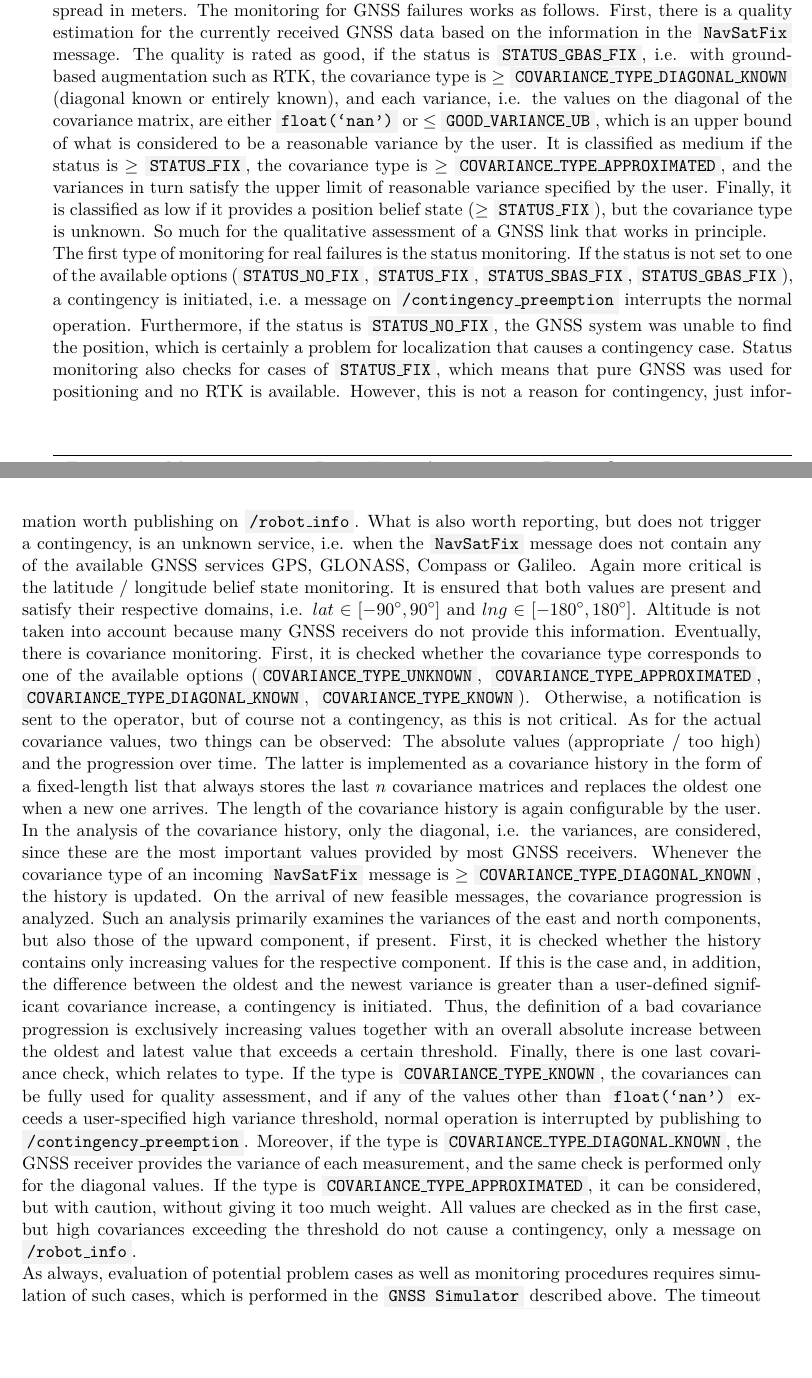
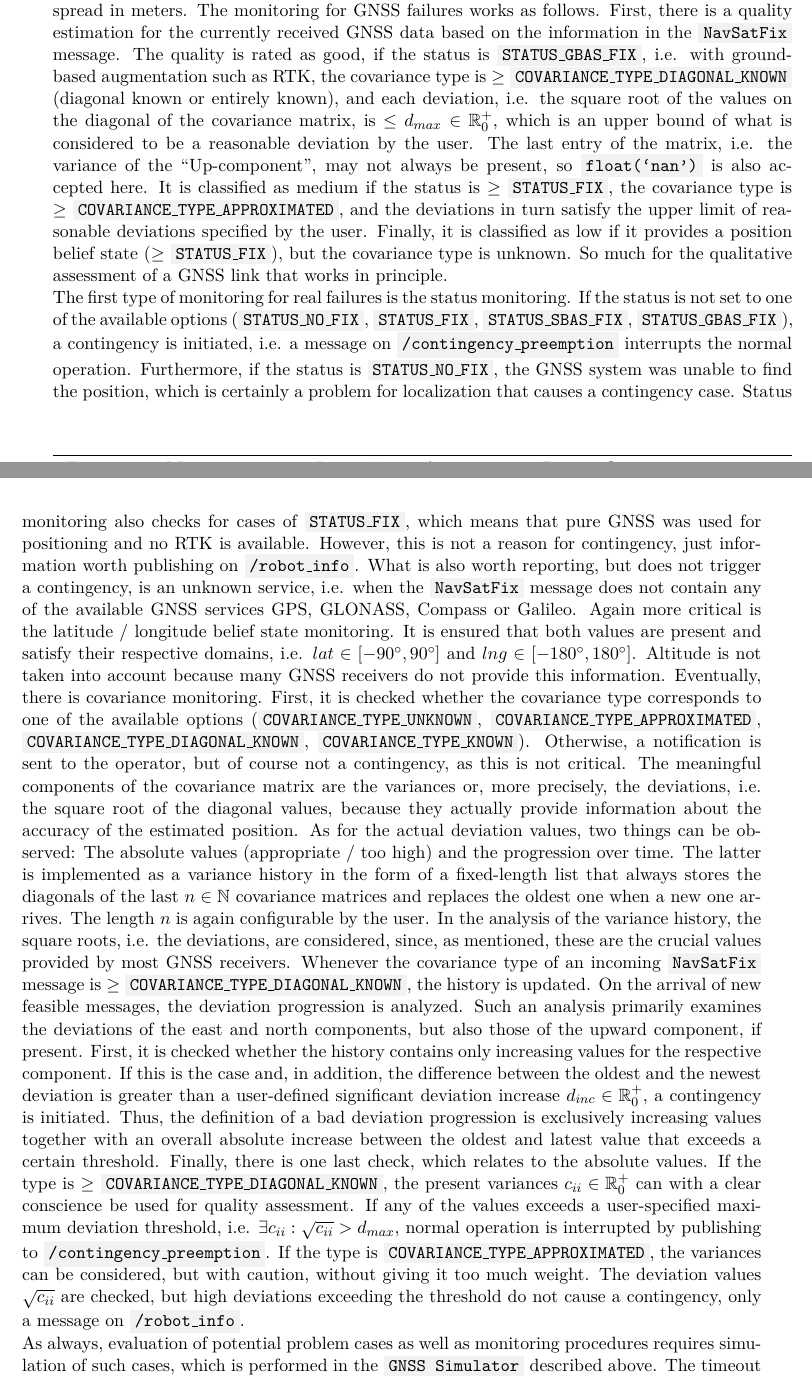
Before and after one commit to tbohne/msc, a LaTeX thesis (thesis/thesis.tex): two parts of pages 50 and 51 of 69, joined at a grey line, cut so that both start at the same text, the shorter picture padded with empty space. Compiled offline with pdfLaTeX.

Commit message:
refine GNSS section

```diff
--- a/thesis/thesis.tex
+++ b/thesis/thesis.tex
@@ -1289,10 +1289,11 @@ Thus, one has to take the square root of the values to end up with the actual de
 provides information on how widely the GNSS values are currently spread in meters.
 The monitoring for GNSS failures works as follows. First, there is a quality estimation for the currently received GNSS data based on the information in the \code{NavSatFix} message.
 The quality is rated as good, if the status is \code{STATUS\_GBAS\_FIX}, i.e. with ground-based augmentation such as RTK, the covariance type is $\geq$
-\code{COVARIANCE\_TYPE\_DIAGONAL\_KNOWN} (diagonal known or entirely known), and each variance, i.e. the values on the diagonal of the
-covariance matrix, are either \code{float(`nan')} or $\leq$ \code{GOOD\_VARIANCE\_UB}, which is an upper bound of what is considered to be a reasonable variance by the user. It is
-classified as medium if the status is $\geq$ \code{STATUS\_FIX}, the covariance type is $\geq$ \code{COVARIANCE\_TYPE\_APPROXIMATED}, and the variances in turn satisfy the upper
-limit of reasonable variance specified by the user. Finally, it is classified as low if it provides a position belief state ($\geq$ \code{STATUS\_FIX}), but the covariance type
+\code{COVARIANCE\_TYPE\_DIAGONAL\_KNOWN} (diagonal known or entirely known), and each deviation, i.e. the square root of the values on the diagonal of the
+covariance matrix, is $\leq d_{max} \in \mathbb{R}_{0}^{+}$, which is an upper bound of what is considered to be a reasonable deviation by the user. The last entry of the matrix, i.e. the
+variance of the \textquote{Up-component}, may not always be present, so \code{float(`nan')} is also accepted here. It is
+classified as medium if the status is $\geq$ \code{STATUS\_FIX}, the covariance type is $\geq$ \code{COVARIANCE\_TYPE\_APPROXIMATED}, and the deviations in turn satisfy the upper
+limit of reasonable deviations specified by the user. Finally, it is classified as low if it provides a position belief state ($\geq$ \code{STATUS\_FIX}), but the covariance type
 is unknown. So much for the qualitative assessment of a GNSS link that works in principle.\newline
 The first type of monitoring for real failures is the status monitoring. If the status is not set to one of the available options (\code{STATUS\_NO\_FIX}, \code{STATUS\_FIX},
 \code{STATUS\_SBAS\_FIX}, \code{STATUS\_GBAS\_FIX}), a contingency is initiated, i.e. a message on \code{/contingency\_preemption} interrupts the normal operation.
@@ -1303,20 +1304,23 @@ contingency, just information worth publishing on \code{/robot\_info}. What is a
 monitoring. It is ensured that both values are present and satisfy their respective domains, i.e. $lat \in [-90\degree, 90\degree]$ and $lng \in [-180\degree, 180\degree]$. Altitude is not taken into account
 because many GNSS receivers do not provide this information. Eventually, there is covariance monitoring. First, it is checked whether the covariance type corresponds to one of the
 available options (\code{COVARIANCE\_TYPE\_UNKNOWN}, \code{COVARIANCE\_TYPE\_APPROXIMATED}, \code{COVARIANCE\_TYPE\_DIAGONAL\_KNOWN}, \code{COVARIANCE\_TYPE\_KNOWN}). Otherwise,
-a notification is sent to the operator, but of course not a contingency, as this is not critical. As for the actual covariance values, two things can be observed: The absolute values
-(appropriate / too high) and the progression over time. The latter is implemented as a covariance history in the form of a fixed-length list that always stores the last $n$
-covariance matrices and replaces the oldest one when a new one arrives. The length of the covariance history is again configurable by the user. In the analysis of the covariance
-history, only the diagonal, i.e. the variances, are considered, since these are the most important values provided by most GNSS receivers. Whenever the covariance type of an incoming
-\code{NavSatFix} message is $\geq$ \code{COVARIANCE\_TYPE\_DIAGONAL\_KNOWN}, the history is updated. On the arrival of new feasible messages, the covariance progression is analyzed.
-Such an analysis primarily examines the variances of the east and north components, but also those of the upward component, if present. First, it is checked whether the history
-contains only increasing values for the respective component. If this is the case and, in addition, the difference between the oldest and the newest variance is greater than a
-user-defined significant covariance increase, a contingency is initiated. Thus, the definition of a bad covariance progression is exclusively increasing values together with an
-overall absolute increase between the oldest and latest value that exceeds a certain threshold. Finally, there is one last covariance check, which relates to type.
-If the type is \code{COVARIANCE\_TYPE\_KNOWN}, the covariances can be fully used for quality assessment, and if any of the values other than \code{float(`nan')} exceeds a
-user-specified high variance threshold, normal operation is interrupted by publishing to \code{/contingency\_preemption}. Moreover, if the type is
-\code{COVARIANCE\_TYPE\_DIAGONAL\_KNOWN}, the GNSS receiver provides the variance of each measurement, and the same check is performed only for the diagonal values.
-If the type is \code{COVARIANCE\_TYPE\_APPROXIMATED}, it can be considered, but with caution, without giving it too much weight. All values are checked as in the first case,
-but high covariances exceeding the threshold do not cause a contingency, only a message on \code{/robot\_info}.\newline
+a notification is sent to the operator, but of course not a contingency, as this is not critical. The meaningful components of the covariance matrix are the variances or, more
+precisely, the deviations, i.e. the square root of the diagonal values, because they actually provide information about the accuracy of the estimated position.
+As for the actual deviation values, two things can be observed: The absolute values (appropriate / too high) and the progression over time.
+The latter is implemented as a variance history in the form of a fixed-length list that always stores the diagonals of the last $n \in \mathbb{N}$
+covariance matrices and replaces the oldest one when a new one arrives. The length $n$ is again configurable by the user. In the analysis of the variance
+history, the square roots, i.e. the deviations, are considered, since, as mentioned, these are the crucial values provided by most GNSS receivers.
+Whenever the covariance type of an incoming \code{NavSatFix} message is $\geq$ \code{COVARIANCE\_TYPE\_DIAGONAL\_KNOWN}, the history is updated. On the arrival of new feasible
+messages, the deviation progression is analyzed.
+Such an analysis primarily examines the deviations of the east and north components, but also those of the upward component, if present. First, it is checked whether the history
+contains only increasing values for the respective component. If this is the case and, in addition, the difference between the oldest and the newest deviation is greater than a
+user-defined significant deviation increase $d_{inc} \in \mathbb{R}_{0}^{+}$, a contingency is initiated. Thus, the definition of a bad deviation progression is exclusively
+increasing values together with an overall absolute increase between the oldest and latest value that exceeds a certain threshold.
+Finally, there is one last check, which relates to the absolute values. If the type is $\geq$ \code{COVARIANCE\_TYPE\_DIAGONAL\_KNOWN}, the present variances
+$c_{ii} \in \mathbb{R}_{0}^{+}$ can with a clear conscience be used for quality assessment. If any of the values exceeds a user-specified maximum deviation threshold,
+i.e. $\exists c_{ii} : \sqrt{c_{ii}} > d_{max}$, normal operation is interrupted by publishing to \code{/contingency\_preemption}.
+If the type is \code{COVARIANCE\_TYPE\_APPROXIMATED}, the variances can be considered, but with caution, without giving it too much weight.
+The deviation values $\sqrt{c_{ii}}$ are checked, but high deviations exceeding the threshold do not cause a contingency, only a message on \code{/robot\_info}.\newline
 As always, evaluation of potential problem cases as well as monitoring procedures requires simulation of such cases, which is performed in the \code{GNSS Simulator} described above.
 The timeout failure can be easily simulated by unsubscribing the \code{/fix\_plugin} topic for a period of time that exceeds the time limit. Quality estimation can be evaluated by
 simply configuring the status, covariance information, and service according to the above definition. Monitoring of status, service and position belief state can be simulated by
```
Also changed, not shown: thesis/thesis.tex (44 more changed lines).
